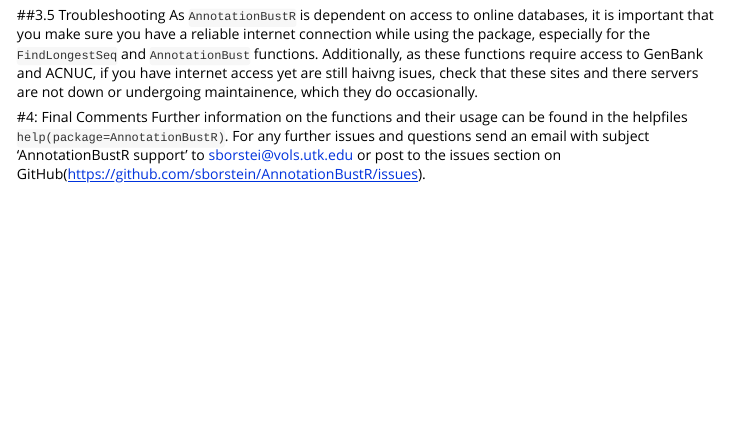
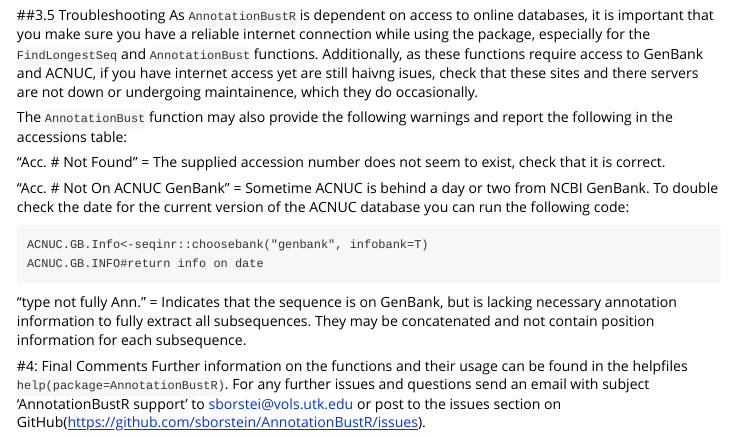
Before and after one commit to sborstein/AnnotationBustR, an R Markdown document (vignettes/AnnotationBustR-vignette.Rmd): the page in a window 1100 px wide, from 4960 px down. Rendered offline with R 4.5, knitr and Pandoc, with nearby package versions.

Commit message:
Updated vignette with info on new warnings AnnotationBust provides for bad accession numbers

````diff
--- a/vignettes/AnnotationBustR-vignette.Rmd
+++ b/vignettes/AnnotationBustR-vignette.Rmd
@@ -142,6 +142,18 @@
 ##3.5 Troubleshooting
 As `AnnotationBustR` is dependent on access to online databases, it is important that you make sure you have a reliable internet connection while using the package, especially for the `FindLongestSeq` and `AnnotationBust` functions. Additionally, as these functions require access to GenBank and ACNUC, if you have internet access yet are still haivng isues, check that these sites and there servers are not down or undergoing maintainence, which they do occasionally.
 
+The `AnnotationBust` function may also provide the following warnings and report the following in the accessions table:
+
+"Acc. # Not Found" = The supplied accession number does not seem to exist, check that it is correct.
+
+"Acc. # Not On ACNUC GenBank" = Sometime ACNUC is behind a day or two from NCBI GenBank. To double check the date for the current version of the ACNUC database you can run the following code:
+
+```
+ACNUC.GB.Info<-seqinr::choosebank("genbank", infobank=T)
+ACNUC.GB.INFO#return info on date
+```
+
+"type not fully Ann." = Indicates that the sequence is on GenBank, but is lacking necessary annotation information to fully extract all subsequences. They may be concatenated and not contain position information for each subsequence.
 
 #4: Final Comments
 Further information on the functions and their usage can be found in the helpfiles `help(package=AnnotationBustR)`. For any further issues and questions send an email with subject 'AnnotationBustR support' to sborstei@vols.utk.edu or post to the issues section on GitHub(https://github.com/sborstein/AnnotationBustR/issues).
````
Also changed, not shown: vignettes/AnnotationBustR-vignette.html.
